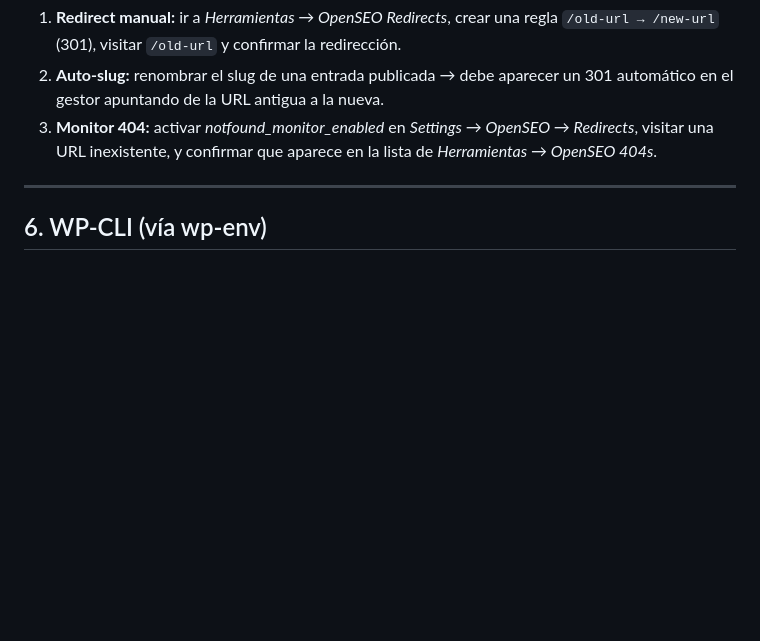
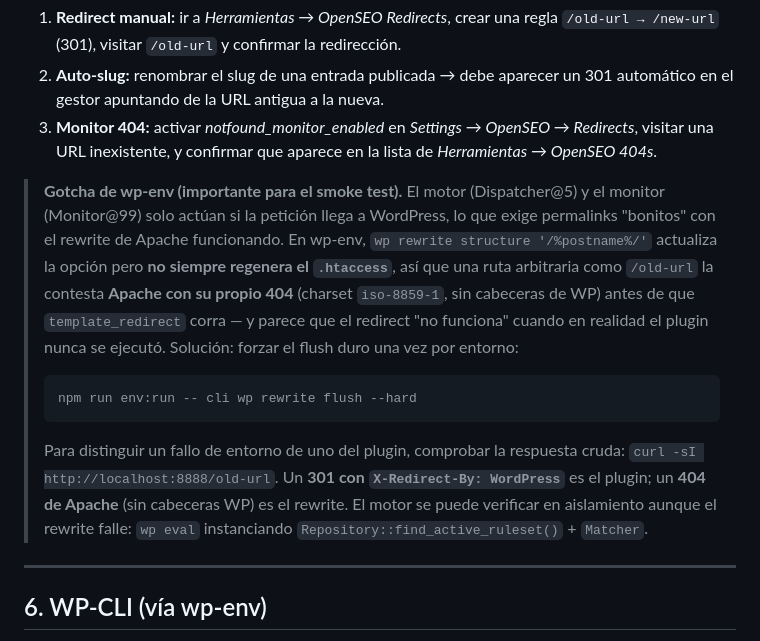
Before and after one commit to caicedoalexander/openseo, a Markdown page: NOTES.md, the part around the change. Drawn GitHub-style; blank space fills up the shorter version.

Commit message:
docs: note wp-env rewrite-flush gotcha for Phase 5 redirect smoke test

````diff
--- a/NOTES.md
+++ b/NOTES.md
@@ -191,6 +191,26 @@ Smoke test manual:
    Redirects*, visitar una URL inexistente, y confirmar que aparece en la lista de
    *Herramientas → OpenSEO 404s*.
 
+> **Gotcha de wp-env (importante para el smoke test).** El motor (Dispatcher@5) y
+> el monitor (Monitor@99) solo actúan si la petición llega a WordPress, lo que
+> exige permalinks "bonitos" con el rewrite de Apache funcionando. En wp-env,
+> `wp rewrite structure '/%postname%/'` actualiza la opción pero **no siempre
+> regenera el `.htaccess`**, así que una ruta arbitraria como `/old-url` la
+> contesta **Apache con su propio 404** (charset `iso-8859-1`, sin cabeceras de WP)
+> antes de que `template_redirect` corra — y parece que el redirect "no funciona"
+> cuando en realidad el plugin nunca se ejecutó. Solución: forzar el flush duro una
+> vez por entorno:
+>
+> ```bash
+> npm run env:run -- cli wp rewrite flush --hard
+> ```
+>
+> Para distinguir un fallo de entorno de uno del plugin, comprobar la respuesta
+> cruda: `curl -sI http://localhost:8888/old-url`. Un **301 con `X-Redirect-By:
+> WordPress`** es el plugin; un **404 de Apache** (sin cabeceras WP) es el rewrite.
+> El motor se puede verificar en aislamiento aunque el rewrite falle:
+> `wp eval` instanciando `Repository::find_active_ruleset()` + `Matcher`.
+
 ---
 
 ## 6. WP-CLI (vía wp-env)
````
